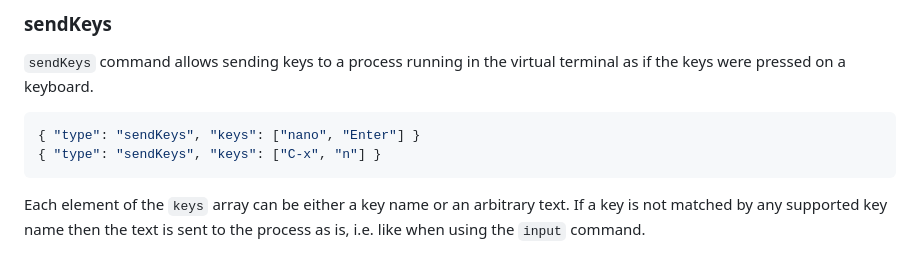
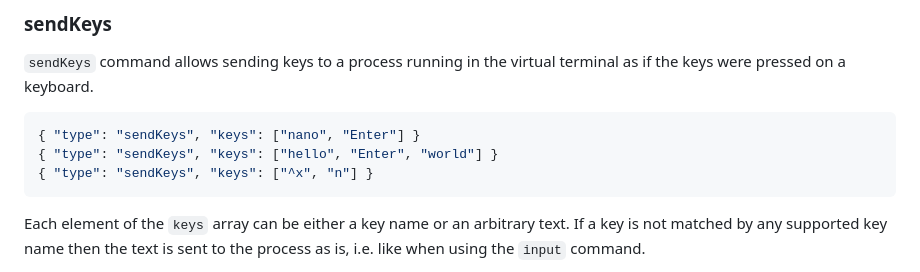
Before and after one commit to andyk/ht, a Markdown page: README.md, the part around the change. Rendered like a GitHub page.

Commit message:
Extend sendKeys command example

````diff
--- a/README.md
+++ b/README.md
@@ -86,7 +86,8 @@ terminal as if the keys were pressed on a keyboard.
 
 ```json
 { "type": "sendKeys", "keys": ["nano", "Enter"] }
-{ "type": "sendKeys", "keys": ["C-x", "n"] }
+{ "type": "sendKeys", "keys": ["hello", "Enter", "world"] }
+{ "type": "sendKeys", "keys": ["^x", "n"] }
 ```
 
 Each element of the `keys` array can be either a key name or an arbitrary text.
````
